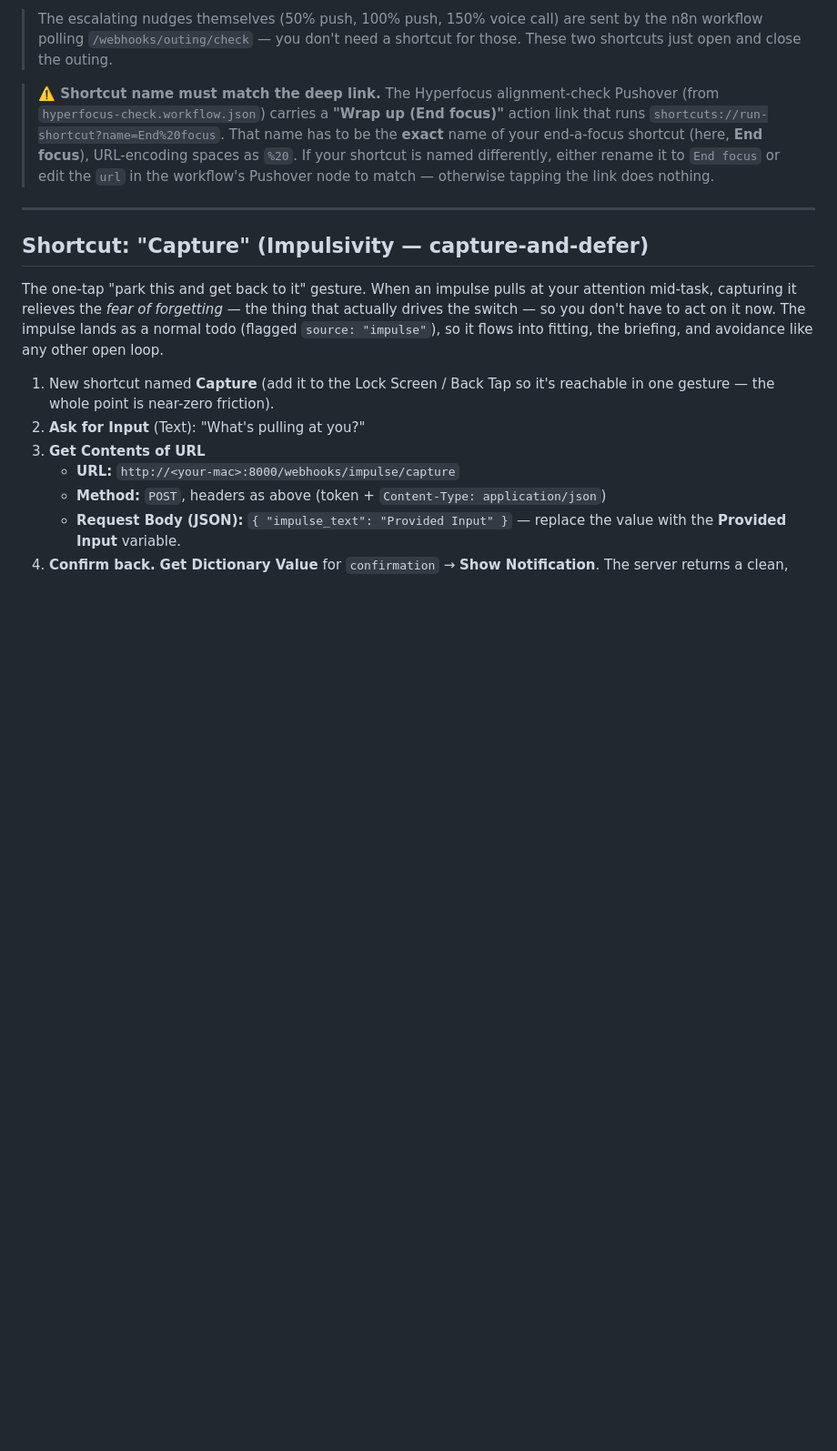
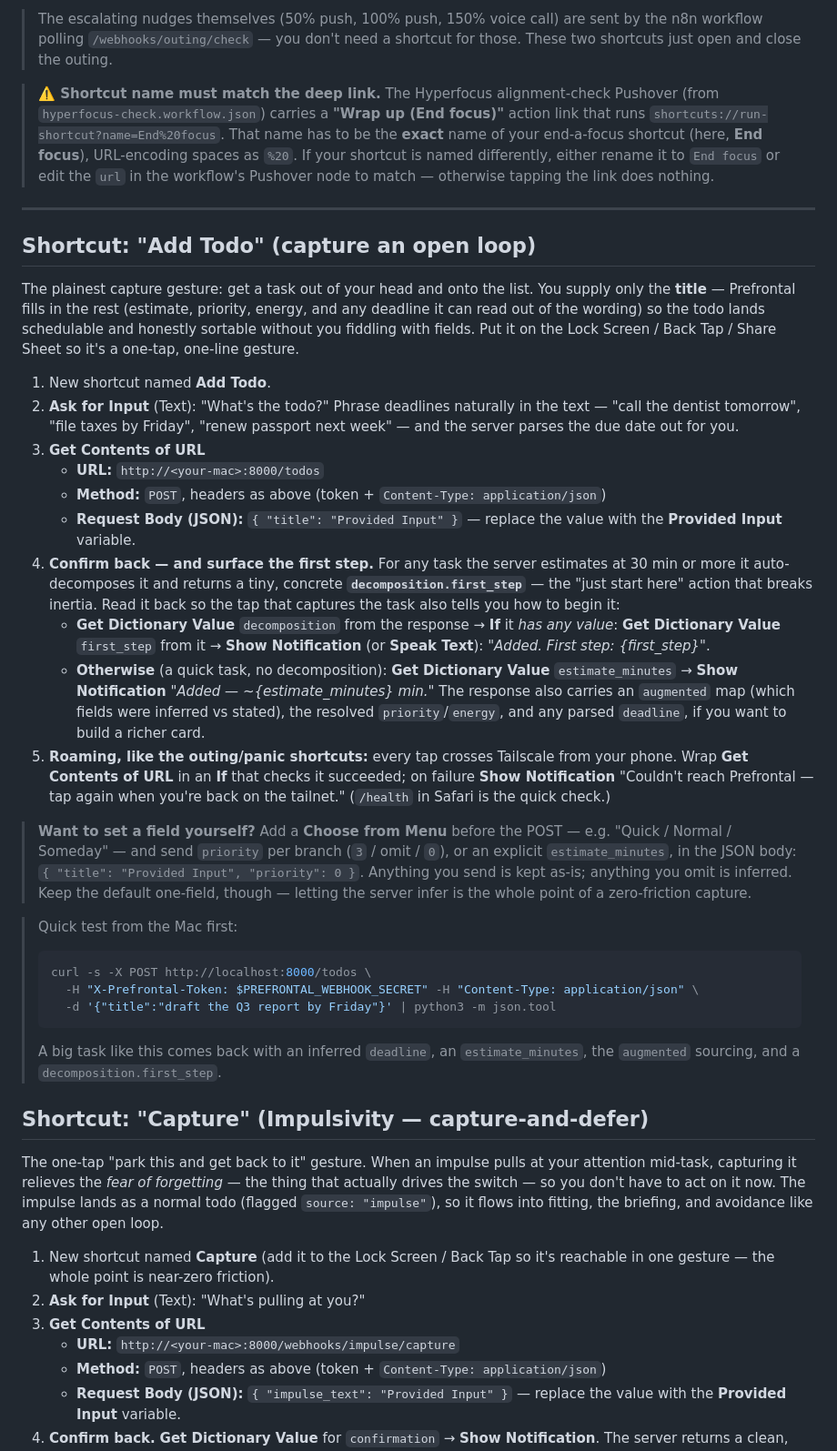
Before and after one commit to jawsthegame/prefrontal, a Markdown page: deploy/ios-shortcut.md, the part around the change. Shown at 91% size. Drawn GitHub-style; blank space fills up the shorter version.

Commit message:
docs(shortcut): add "Add Todo" iOS Shortcut section
Documents a one-tap capture shortcut that POSTs {title} to the shipped
POST /todos endpoint. Only the title is required — the server infers
estimate/priority/energy/deadline — and the confirm-back surfaces the
auto-generated decomposition.first_step for big tasks (the initiation
lever), matching the confirm-back pattern of the Capture/Panic shortcuts.

Co-Authored-By: Claude Opus 4.8 (1M context) <noreply@anthropic.com>

````diff
--- a/deploy/ios-shortcut.md
+++ b/deploy/ios-shortcut.md
@@ -139,6 +139,57 @@ Closes the active outing and logs intention-vs-actual for learning.
 > workflow's Pushover node to match — otherwise tapping the link does nothing.
 
 ---
+
+## Shortcut: "Add Todo" (capture an open loop)
+
+The plainest capture gesture: get a task out of your head and onto the list. You
+supply only the **title** — Prefrontal fills in the rest (estimate, priority,
+energy, and any deadline it can read out of the wording) so the todo lands
+schedulable and honestly sortable without you fiddling with fields. Put it on the
+Lock Screen / Back Tap / Share Sheet so it's a one-tap, one-line gesture.
+
+1. New shortcut named **Add Todo**.
+2. **Ask for Input** (Text): "What's the todo?" Phrase deadlines naturally in the
+   text — "call the dentist tomorrow", "file taxes by Friday", "renew passport
+   next week" — and the server parses the due date out for you.
+3. **Get Contents of URL**
+   - **URL:** `http://<your-mac>:8000/todos`
+   - **Method:** `POST`, headers as above (token + `Content-Type: application/json`)
+   - **Request Body (JSON):** `{ "title": "Provided Input" }` — replace the value
+     with the **Provided Input** variable.
+4. **Confirm back — and surface the first step.** For any task the server
+   estimates at 30 min or more it auto-decomposes it and returns a tiny, concrete
+   **`decomposition.first_step`** — the "just start here" action that breaks
+   inertia. Read it back so the tap that captures the task also tells you how to
+   begin it:
+   - **Get Dictionary Value** `decomposition` from the response → **If** it *has
+     any value*: **Get Dictionary Value** `first_step` from it → **Show
+     Notification** (or **Speak Text**): *"Added. First step: {first_step}"*.
+   - **Otherwise** (a quick task, no decomposition): **Get Dictionary Value**
+     `estimate_minutes` → **Show Notification** *"Added — ~{estimate_minutes} min."*
+   The response also carries an `augmented` map (which fields were inferred vs
+   stated), the resolved `priority`/`energy`, and any parsed `deadline`, if you
+   want to build a richer card.
+5. **Roaming, like the outing/panic shortcuts:** every tap crosses Tailscale from
+   your phone. Wrap **Get Contents of URL** in an **If** that checks it succeeded;
+   on failure **Show Notification** "Couldn't reach Prefrontal — tap again when
+   you're back on the tailnet." (`/health` in Safari is the quick check.)
+
+> **Want to set a field yourself?** Add a **Choose from Menu** before the POST —
+> e.g. "Quick / Normal / Someday" — and send `priority` per branch (`3` / omit /
+> `0`), or an explicit `estimate_minutes`, in the JSON body:
+> `{ "title": "Provided Input", "priority": 0 }`. Anything you send is kept as-is;
+> anything you omit is inferred. Keep the default one-field, though — letting the
+> server infer is the whole point of a zero-friction capture.
+
+> Quick test from the Mac first:
+> ```sh
+> curl -s -X POST http://localhost:8000/todos \
+>   -H "X-Prefrontal-Token: $PREFRONTAL_WEBHOOK_SECRET" -H "Content-Type: application/json" \
+>   -d '{"title":"draft the Q3 report by Friday"}' | python3 -m json.tool
+> ```
+> A big task like this comes back with an inferred `deadline`, an
+> `estimate_minutes`, the `augmented` sourcing, and a `decomposition.first_step`.
 
 ## Shortcut: "Capture" (Impulsivity — capture-and-defer)
 
````
